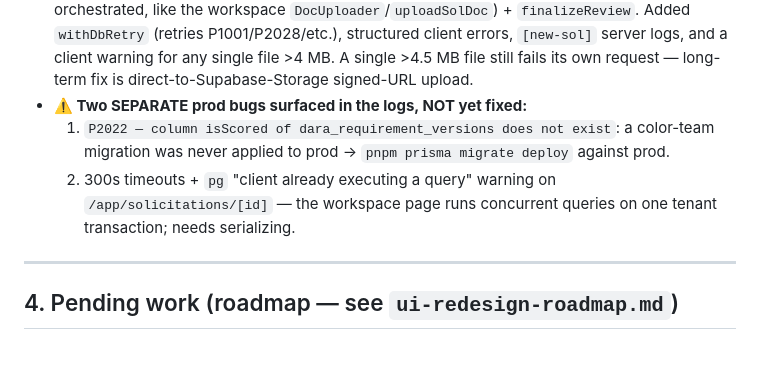
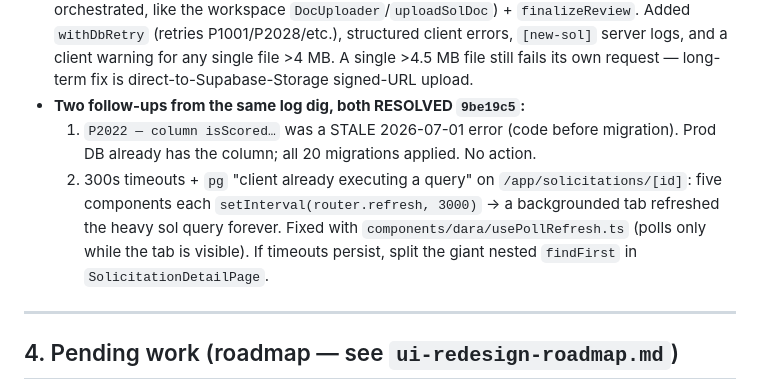
Before and after one commit to nzgq4j/ci-dara, a Markdown page: SESSION_HANDOFF.md, the part around the change. Rendered like a GitHub page; blank space fills up the shorter version.

Commit message:
Docs: #1 was stale (no action); #2 polling timeout fixed via usePollRefresh
Co-Authored-By: Claude Opus 4.8 (1M context) <noreply@anthropic.com>

```diff
--- a/SESSION_HANDOFF.md
+++ b/SESSION_HANDOFF.md
@@ -82,11 +82,13 @@ verified** — sol#12 created from the same payload that previously failed. See
   Added `withDbRetry` (retries P1001/P2028/etc.), structured client errors, `[new-sol]` server
   logs, and a client warning for any single file >4 MB. A single >4.5 MB file still fails its own
   request — long-term fix is direct-to-Supabase-Storage signed-URL upload.
-- **⚠️ Two SEPARATE prod bugs surfaced in the logs, NOT yet fixed:**
-  1. `P2022 — column isScored of dara_requirement_versions does not exist`: a color-team
-     migration was never applied to prod → `pnpm prisma migrate deploy` against prod.
-  2. 300s timeouts + `pg` "client already executing a query" warning on `/app/solicitations/[id]`
-     — the workspace page runs concurrent queries on one tenant transaction; needs serializing.
+- **Two follow-ups from the same log dig, both RESOLVED `9be19c5`:**
+  1. `P2022 — column isScored…` was a STALE 2026-07-01 error (code before migration). Prod DB
+     already has the column; all 20 migrations applied. No action.
+  2. 300s timeouts + `pg` "client already executing a query" on `/app/solicitations/[id]`: five
+     components each `setInterval(router.refresh, 3000)` → a backgrounded tab refreshed the heavy
+     sol query forever. Fixed with `components/dara/usePollRefresh.ts` (polls only while the tab
+     is visible). If timeouts persist, split the giant nested `findFirst` in `SolicitationDetailPage`.
 
 ---
 
```
